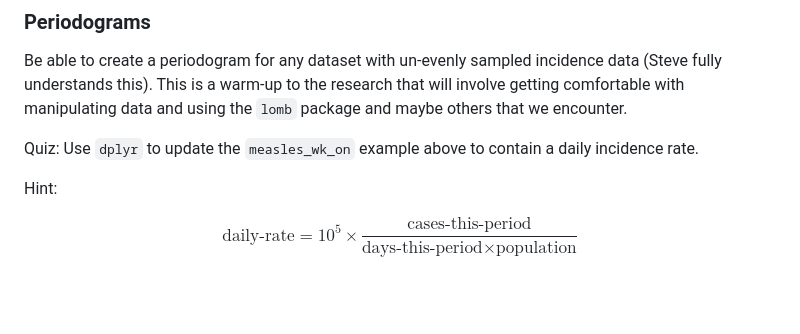
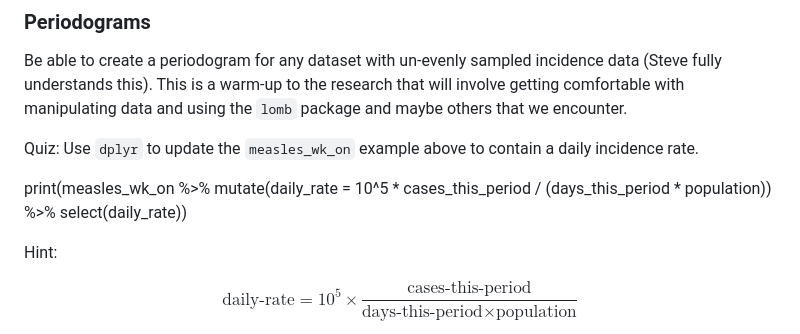
Before and after one commit to SaulWidrich/A6-G49, a Markdown page: README.md, the part around the change. Drawn GitHub-style; blank space fills up the shorter version.

```diff
--- a/README.md
+++ b/README.md
@@ -63,6 +63,10 @@ Be able to create a periodogram for any dataset with un-evenly sampled incidence
 
 Quiz: Use `dplyr` to update the `measles_wk_on` example above to contain a daily incidence rate.
 
+print(measles_wk_on %>%
+  mutate(daily_rate = 10^5 * cases_this_period / (days_this_period * population)) %>%
+  select(daily_rate))
+
 Hint:
 
 $$
```
